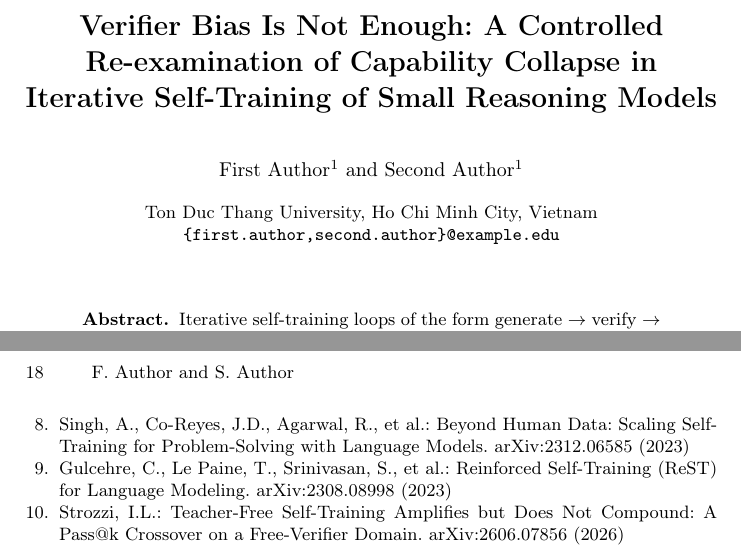
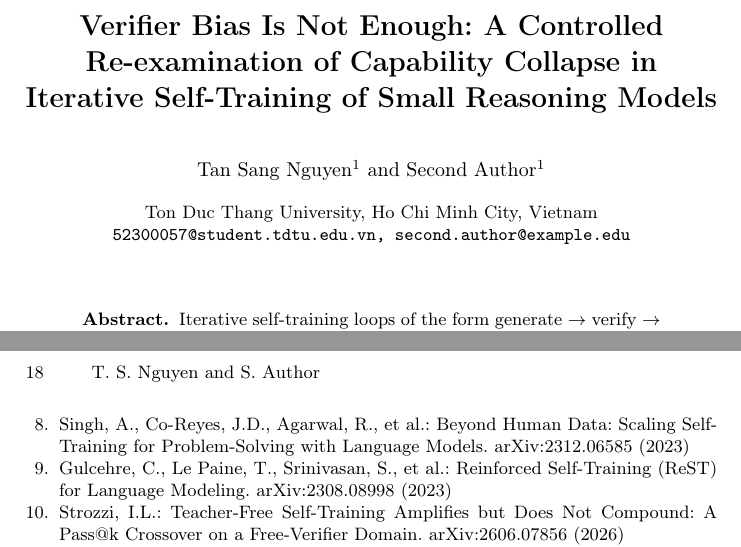
Before and after one commit to tsan2711/DACNTT_2026, a LaTeX thesis (papers/latex/paper.tex): two parts of pages 1 and 18 of 18, joined at a grey line, cut so that both start at the same text. Compiled offline with pdfLaTeX.

Commit message:
Điền tên và email tác giả thứ nhất vào paper.tex
Co-Authored-By: Claude Sonnet 5 <noreply@anthropic.com>

```diff
--- a/papers/latex/paper.tex
+++ b/papers/latex/paper.tex
@@ -24,10 +24,10 @@ Capability Collapse in Iterative Self-Training of Small Reasoning Models}
 
 \titlerunning{Verifier Bias Is Not Enough}
 
-\author{First Author\inst{1} \and Second Author\inst{1}}
-\authorrunning{F. Author and S. Author}
+\author{Tan Sang Nguyen\inst{1} \and Second Author\inst{1}}
+\authorrunning{T. S. Nguyen and S. Author}
 \institute{Ton Duc Thang University, Ho Chi Minh City, Vietnam\\
-\email{\{first.author,second.author\}@example.edu}}
+\email{52300057@student.tdtu.edu.vn, second.author@example.edu}}
 
 \maketitle
 
```
Also changed, not shown: papers/latex/paper.pdf.
